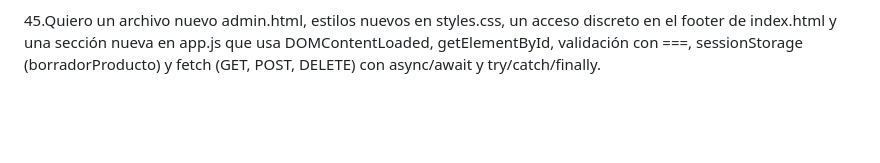
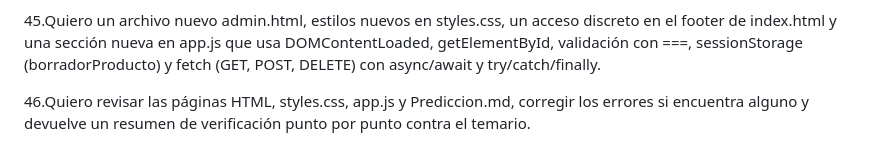
Before and after one commit to maxifasce2018-svg/app-web-cliente-Maximiliano-Fascetta, a Markdown page: Prediccion.md, the part around the change. Rendered like a GitHub page; blank space fills up the shorter version.

```diff
--- a/Prediccion.md
+++ b/Prediccion.md
@@ -89,3 +89,5 @@ cetral y footer, sobre una tienda de cartas.
 44.Quiero un banner cerrable (localStorage) y un borrador del formulario de contacto (sessionStorage).
 
 45.Quiero un archivo nuevo admin.html, estilos nuevos en styles.css, un acceso discreto en el footer de index.html y una sección nueva en app.js que usa DOMContentLoaded, getElementById, validación con ===, sessionStorage (borradorProducto) y fetch (GET, POST, DELETE) con async/await y try/catch/finally.
+
+46.Quiero revisar las páginas HTML, styles.css, app.js y Prediccion.md, corregir los errores si encuentra alguno y devuelve un resumen de verificación punto por punto contra el temario.
```
